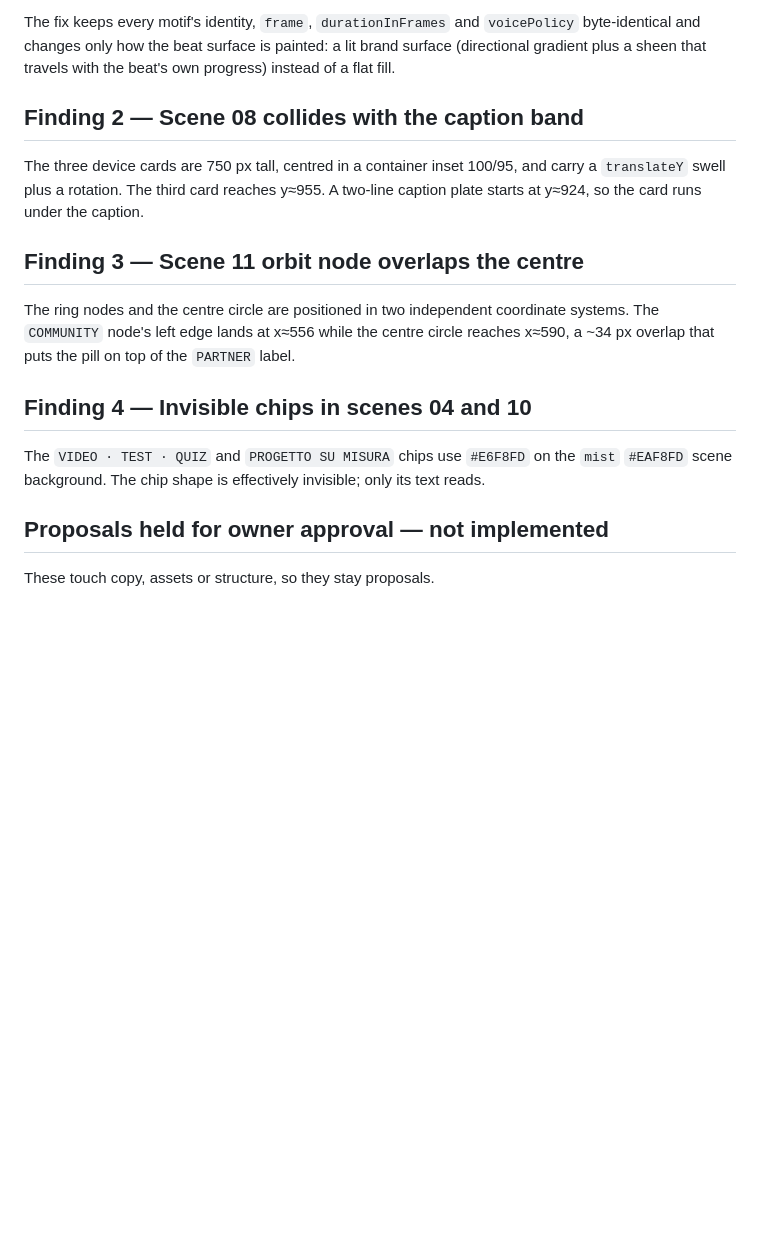
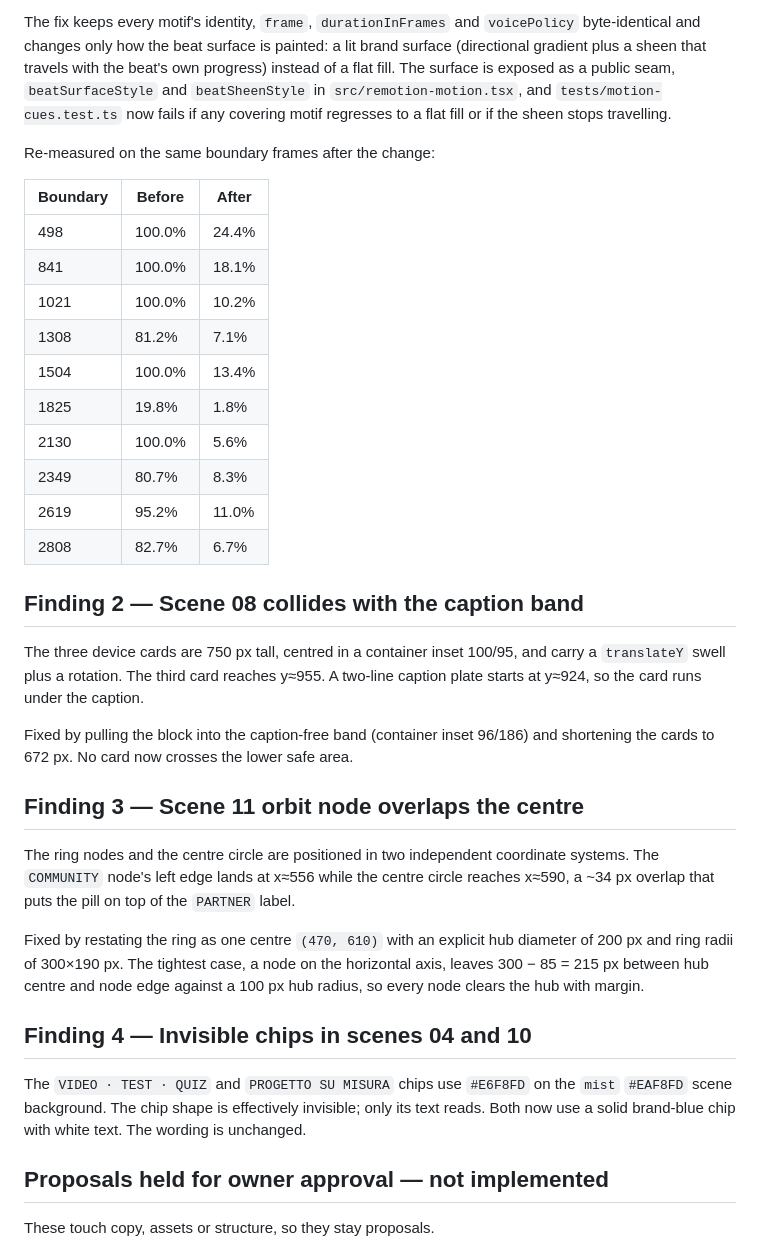
Before and after one commit to lf-awesport/awe-edu-video, a Markdown page: docs/video-pipeline/visual-direction-2026-08-19.md, the part around the change. GitHub-like rendering; blank space fills up the shorter version.

Commit message:
Record measured results of the visual direction pass
Add the after-measurements for the Transition Beat surface change and the
concrete geometry of the scene 08, 10 and 11 fixes to the evidence document.

Co-Authored-By: Claude Opus 5 <noreply@anthropic.com>
Claude-Session: https://claude.ai/code/session_0153CbUcNeK2hSfnGiDv8MvC

```diff
--- a/docs/video-pipeline/visual-direction-2026-08-19.md
+++ b/docs/video-pipeline/visual-direction-2026-08-19.md
@@ -71,7 +71,25 @@ fault rather than an intended handoff.
 The fix keeps every motif's identity, `frame`, `durationInFrames` and
 `voicePolicy` byte-identical and changes only how the beat surface is painted:
 a lit brand surface (directional gradient plus a sheen that travels with the
-beat's own progress) instead of a flat fill.
+beat's own progress) instead of a flat fill. The surface is exposed as a public
+seam, `beatSurfaceStyle` and `beatSheenStyle` in `src/remotion-motion.tsx`, and
+`tests/motion-cues.test.ts` now fails if any covering motif regresses to a flat
+fill or if the sheen stops travelling.
+
+Re-measured on the same boundary frames after the change:
+
+| Boundary | Before | After |
+|---|---|---|
+| 498 | 100.0% | 24.4% |
+| 841 | 100.0% | 18.1% |
+| 1021 | 100.0% | 10.2% |
+| 1308 | 81.2% | 7.1% |
+| 1504 | 100.0% | 13.4% |
+| 1825 | 19.8% | 1.8% |
+| 2130 | 100.0% | 5.6% |
+| 2349 | 80.7% | 8.3% |
+| 2619 | 95.2% | 11.0% |
+| 2808 | 82.7% | 6.7% |
 
 ## Finding 2 — Scene 08 collides with the caption band
 
@@ -79,17 +97,26 @@ The three device cards are 750 px tall, centred in a container inset 100/95, and
 carry a `translateY` swell plus a rotation. The third card reaches y≈955. A
 two-line caption plate starts at y≈924, so the card runs under the caption.
 
+Fixed by pulling the block into the caption-free band (container inset 96/186)
+and shortening the cards to 672 px. No card now crosses the lower safe area.
+
 ## Finding 3 — Scene 11 orbit node overlaps the centre
 
 The ring nodes and the centre circle are positioned in two independent coordinate
 systems. The `COMMUNITY` node's left edge lands at x≈556 while the centre circle
 reaches x≈590, a ~34 px overlap that puts the pill on top of the `PARTNER` label.
 
+Fixed by restating the ring as one centre `(470, 610)` with an explicit hub
+diameter of 200 px and ring radii of 300×190 px. The tightest case, a node on the
+horizontal axis, leaves 300 − 85 = 215 px between hub centre and node edge
+against a 100 px hub radius, so every node clears the hub with margin.
+
 ## Finding 4 — Invisible chips in scenes 04 and 10
 
 The `VIDEO · TEST · QUIZ` and `PROGETTO SU MISURA` chips use `#E6F8FD` on the
 `mist` `#EAF8FD` scene background. The chip shape is effectively invisible; only
-its text reads.
+its text reads. Both now use a solid brand-blue chip with white text. The wording
+is unchanged.
 
 ## Proposals held for owner approval — not implemented
 
```
